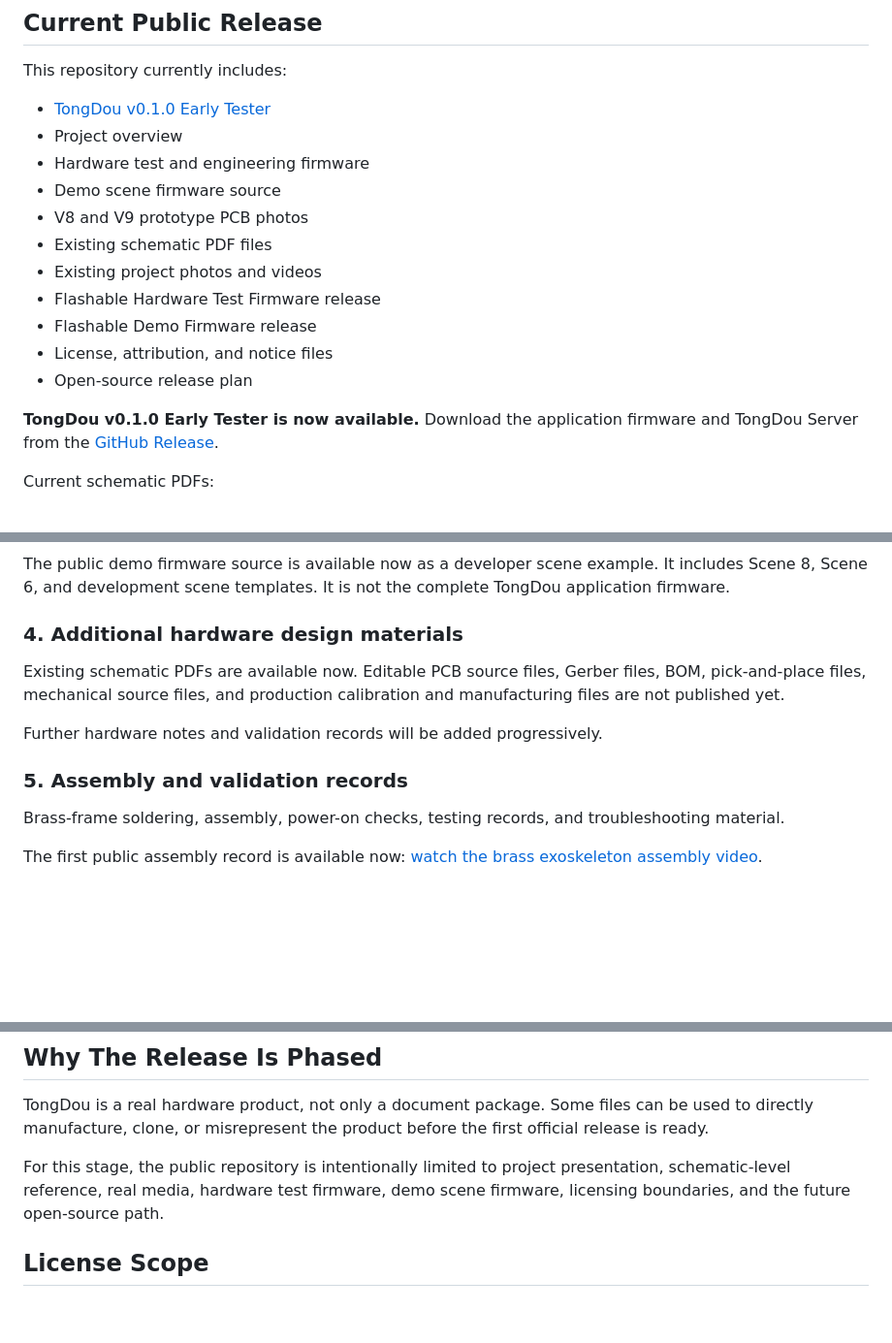
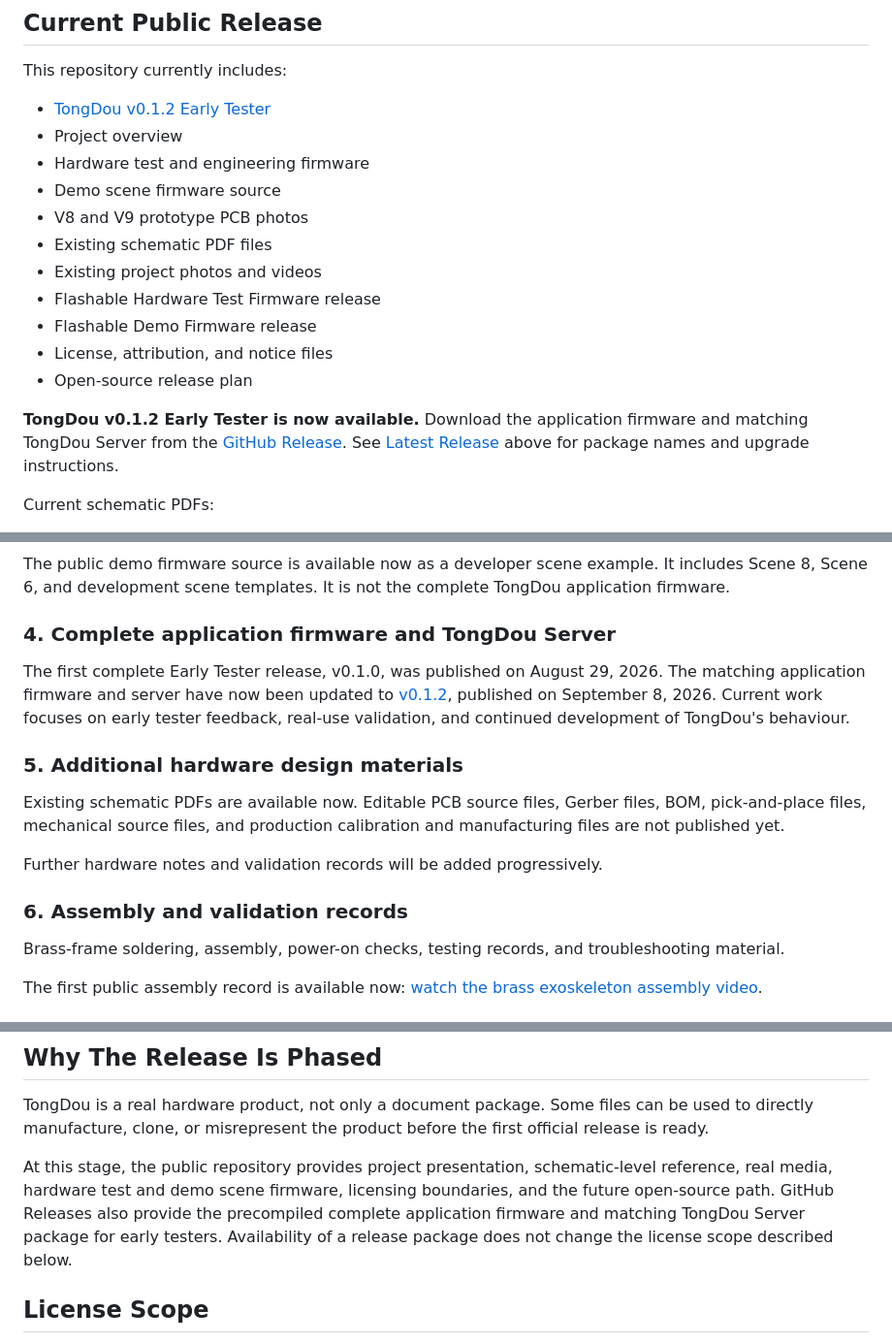
Before and after one commit to solitary-dev-50/tongdou, a Markdown page: README.md, 3 parts joined by grey strips. Shown at 97% size. Drawn GitHub-style; blank space fills up the shorter version.

```diff
--- a/README.md
+++ b/README.md
@@ -134,7 +189,7 @@ and an onboard QMI8658A 6-axis IMU.
 
 This repository currently includes:
 
-- [TongDou v0.1.0 Early Tester](https://github.com/solitary-dev-50/tongdou/releases/tag/v0.1.0-early-tester)
+- [TongDou v0.1.2 Early Tester](https://github.com/solitary-dev-50/tongdou/releases/tag/v0.1.2-early-tester)
 - Project overview
 - Hardware test and engineering firmware
 - Demo scene firmware source
@@ -146,9 +201,11 @@ This repository currently includes:
 - License, attribution, and notice files
 - Open-source release plan
 
-**TongDou v0.1.0 Early Tester is now available.** Download the application
-firmware and TongDou Server from the
-[GitHub Release](https://github.com/solitary-dev-50/tongdou/releases/tag/v0.1.0-early-tester).
+**TongDou v0.1.2 Early Tester is now available.** Download the application
+firmware and matching TongDou Server from the
+[GitHub Release](https://github.com/solitary-dev-50/tongdou/releases/tag/v0.1.2-early-tester).
+See [Latest Release](#latest-release--v012-early-tester) above for package names
+and upgrade instructions.
 
 Current schematic PDFs:
 
@@ -204,7 +261,15 @@ The public demo firmware source is available now as a developer scene example.
 It includes Scene 8, Scene 6, and development scene templates. It is not the
 complete TongDou application firmware.
 
-### 4. Additional hardware design materials
+### 4. Complete application firmware and TongDou Server
+
+The first complete Early Tester release, v0.1.0, was published on August 29,
+2026. The matching application firmware and server have now been updated to
+[v0.1.2](https://github.com/solitary-dev-50/tongdou/releases/tag/v0.1.2-early-tester),
+published on September 8, 2026. Current work focuses on early tester feedback,
+real-use validation, and continued development of TongDou's behaviour.
+
+### 5. Additional hardware design materials
 
 Existing schematic PDFs are available now. Editable PCB source files, Gerber
 files, BOM, pick-and-place files, mechanical source files, and production
@@ -212,7 +277,7 @@ calibration and manufacturing files are not published yet.
 
 Further hardware notes and validation records will be added progressively.
 
-### 5. Assembly and validation records
+### 6. Assembly and validation records
 
 Brass-frame soldering, assembly, power-on checks, testing records, and
 troubleshooting material.
@@ -241,9 +306,12 @@ TongDou is a real hardware product, not only a document package. Some files can
 be used to directly manufacture, clone, or misrepresent the product before the
 first official release is ready.
 
-For this stage, the public repository is intentionally limited to project
-presentation, schematic-level reference, real media, hardware test firmware,
-demo scene firmware, licensing boundaries, and the future open-source path.
+At this stage, the public repository provides project presentation,
+schematic-level reference, real media, hardware test and demo scene firmware,
+licensing boundaries, and the future open-source path. GitHub Releases also
+provide the precompiled complete application firmware and matching TongDou
+Server package for early testers. Availability of a release package does not
+change the license scope described below.
 
 ## License Scope
 
```
Also changed, not shown: other parts of README.md (+62 -2 lines).
